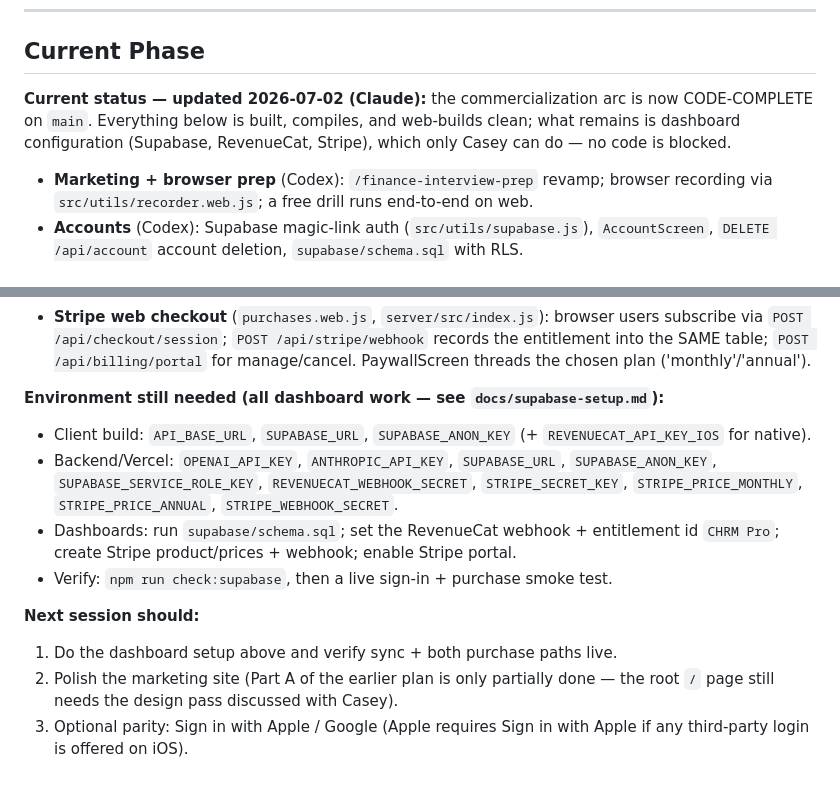
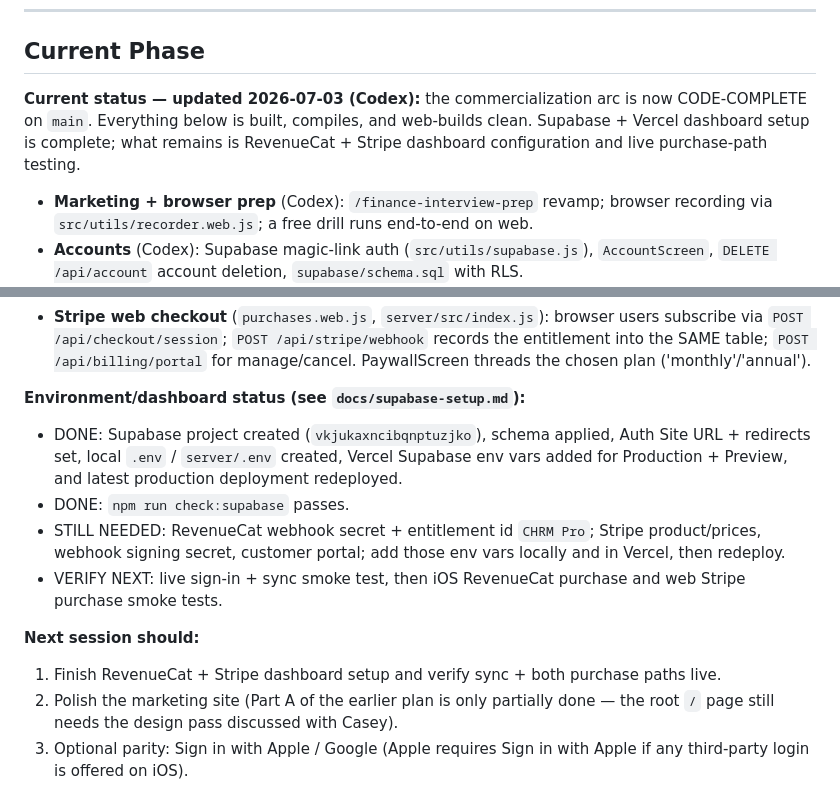
Before and after one commit to caseyraffone/chrm, a Markdown page: GOAL.md, 2 parts joined by grey strips. GitHub-like rendering.

```diff
--- a/GOAL.md
+++ b/GOAL.md
@@ -161,10 +161,10 @@ source of entitlement truth across platforms.
 
 ## Current Phase
 
-**Current status — updated 2026-07-02 (Claude):** the commercialization arc is
+**Current status — updated 2026-07-03 (Codex):** the commercialization arc is
 now CODE-COMPLETE on `main`. Everything below is built, compiles, and web-builds
-clean; what remains is dashboard configuration (Supabase, RevenueCat, Stripe),
-which only Casey can do — no code is blocked.
+clean. Supabase + Vercel dashboard setup is complete; what remains is
+RevenueCat + Stripe dashboard configuration and live purchase-path testing.
 
 - **Marketing + browser prep** (Codex): `/finance-interview-prep` revamp; browser
   recording via `src/utils/recorder.web.js`; a free drill runs end-to-end on web.
@@ -185,19 +185,21 @@ which only Casey can do — no code is blocked.
   records the entitlement into the SAME table; `POST /api/billing/portal` for
   manage/cancel. PaywallScreen threads the chosen plan ('monthly'/'annual').
 
-**Environment still needed (all dashboard work — see `docs/supabase-setup.md`):**
-- Client build: `API_BASE_URL`, `SUPABASE_URL`, `SUPABASE_ANON_KEY` (+
-  `REVENUECAT_API_KEY_IOS` for native).
-- Backend/Vercel: `OPENAI_API_KEY`, `ANTHROPIC_API_KEY`, `SUPABASE_URL`,
-  `SUPABASE_ANON_KEY`, `SUPABASE_SERVICE_ROLE_KEY`, `REVENUECAT_WEBHOOK_SECRET`,
-  `STRIPE_SECRET_KEY`, `STRIPE_PRICE_MONTHLY`, `STRIPE_PRICE_ANNUAL`,
-  `STRIPE_WEBHOOK_SECRET`.
-- Dashboards: run `supabase/schema.sql`; set the RevenueCat webhook + entitlement
-  id `CHRM Pro`; create Stripe product/prices + webhook; enable Stripe portal.
-- Verify: `npm run check:supabase`, then a live sign-in + purchase smoke test.
+**Environment/dashboard status (see `docs/supabase-setup.md`):**
+- DONE: Supabase project created (`vkjukaxncibqnptuzjko`), schema applied,
+  Auth Site URL + redirects set, local `.env` / `server/.env` created, Vercel
+  Supabase env vars added for Production + Preview, and latest production
+  deployment redeployed.
+- DONE: `npm run check:supabase` passes.
+- STILL NEEDED: RevenueCat webhook secret + entitlement id `CHRM Pro`; Stripe
+  product/prices, webhook signing secret, customer portal; add those env vars
+  locally and in Vercel, then redeploy.
+- VERIFY NEXT: live sign-in + sync smoke test, then iOS RevenueCat purchase and
+  web Stripe purchase smoke tests.
 
 **Next session should:**
-1. Do the dashboard setup above and verify sync + both purchase paths live.
+1. Finish RevenueCat + Stripe dashboard setup and verify sync + both purchase
+   paths live.
 2. Polish the marketing site (Part A of the earlier plan is only partially done —
    the root `/` page still needs the design pass discussed with Casey).
 3. Optional parity: Sign in with Apple / Google (Apple requires Sign in with
```
Also changed, not shown: CLAUDE.md (+8 -7 lines), docs/supabase-setup.md (+17 -0 lines).
